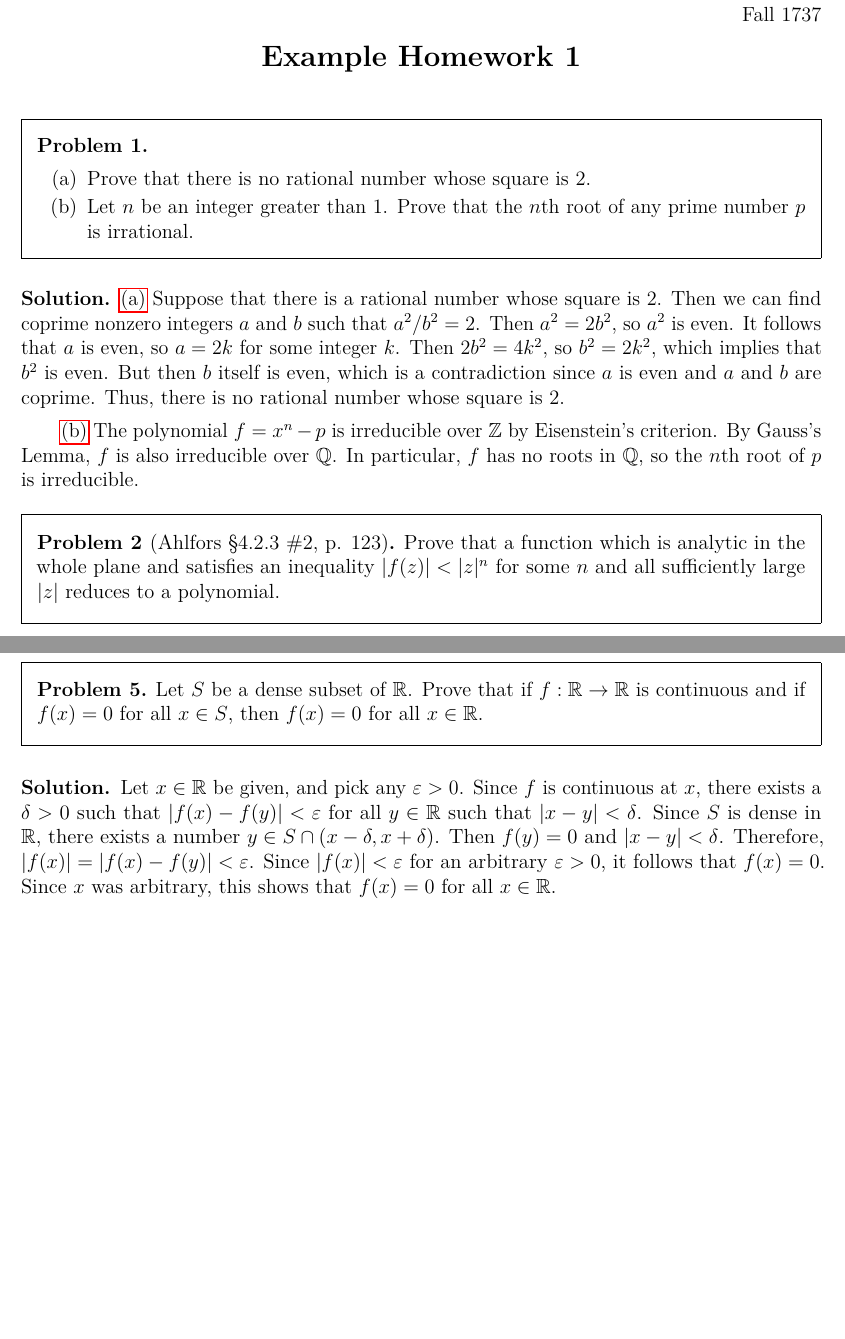
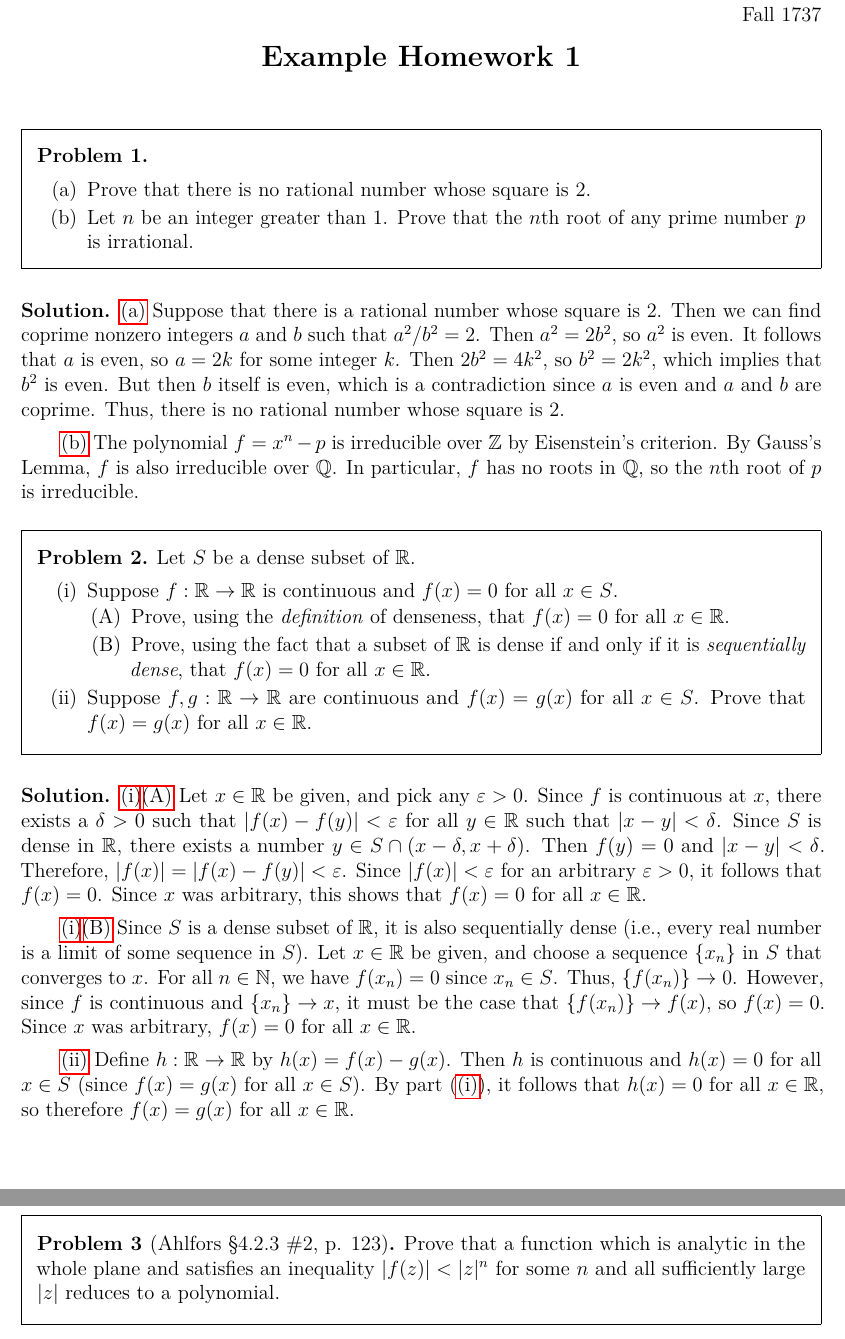
Before and after one commit to artemmavrin/latex-homework, a LaTeX problem sheet (example.tex): two parts of pages 1 and 3 of 3 before the commit and two parts of pages 1 and 2 of 4 after it, joined at a grey line, cut so that both start at the same text, the shorter picture padded with empty space. Compiled offline with pdfLaTeX.

Commit message:
Added examples of different parts label options

```diff
--- a/example.tex
+++ b/example.tex
@@ -10,17 +10,17 @@
 \begin{problem}
 \begin{parts}
 \part
-\label{2.a}
+\label{1.a}
 Prove that there is no rational number whose square is $2$.
 \part
-\label{2.b}
+\label{1.b}
 Let $n$ be an integer greater than $1$.
 Prove that the $n$th root of any prime number $p$ is irrational.
 \end{parts}
 \end{problem}
 
 \begin{solution}
-\ref{2.a}
+\ref{1.a}
 Suppose that there is a rational number whose square is $2$.
 Then we can find coprime nonzero integers $a$ and $b$ such that $a^2 / b^2 = 2$.
 Then $a^2 = 2 b^2$, so $a^2$ is even.
@@ -30,12 +30,70 @@ But then $b$ itself is even, which is a contradiction since $a$ is even and $a$
 and $b$ are coprime.
 Thus, there is no rational number whose square is $2$.
 
-\ref{2.b}
+\ref{1.b}
 The polynomial $f = x^n - p$ is irreducible over $\mathbb{Z}$ by Eisenstein's
 criterion.
 By Gauss's Lemma, $f$ is also irreducible over $\mathbb{Q}$.
 In particular, $f$ has no roots in $\mathbb Q$, so the $n$th root of $p$ is
 irreducible.
+\end{solution}
+
+\begin{problem}
+Let $S$ be a dense subset of $\mathbb R$.
+\begin{parts}[r]
+\part
+\label{2.i}
+Suppose $f : \mathbb R \to \mathbb R$ is continuous and $f(x) = 0$ for all
+$x \in S$.
+\begin{parts}[A]
+\part
+\label{2.i.1}
+Prove, using the \emph{definition} of denseness, that $f(x) = 0$ for all
+$x \in \mathbb R$.
+\part
+\label{2.i.2}
+Prove, using the fact that a subset of $\mathbb R$ is dense if and only if it is
+\emph{sequentially dense}, that $f(x) = 0$ for all $x \in \mathbb R$.
+\end{parts}
+\part
+\label{2.ii}
+Suppose $f, g : \mathbb R \to \mathbb R$ are continuous and $f(x) = g(x)$ for
+all $x \in S$.
+Prove that $f(x) = g(x)$ for all $x \in \mathbb R$.
+\end{parts}
+\end{problem}
+
+\begin{solution}
+\ref{2.i}\ref{2.i.1}
+Let $x \in \mathbb R$ be given, and pick any $\varepsilon > 0$.
+Since $f$ is continuous at $x$, there exists a $\delta > 0$ such that
+$|f(x) - f(y)| < \varepsilon$ for all $y \in \mathbb R$ such that
+$|x - y| < \delta$.
+Since $S$ is dense in $\mathbb R$, there exists a number
+$y \in S \cap (x - \delta, x + \delta)$.
+Then $f(y) = 0$ and $|x - y| < \delta$.
+Therefore, $|f(x)| = |f(x) - f(y)| < \varepsilon$.
+Since $|f(x)| < \varepsilon$ for an arbitrary $\varepsilon > 0$, it follows that
+$f(x) = 0$.
+Since $x$ was arbitrary, this shows that $f(x) = 0$ for all $x \in \mathbb R$.
+
+\ref{2.i}\ref{2.i.2}
+Since $S$ is a dense subset of $\mathbb R$, it is also sequentially dense (i.e.,
+every real number is a limit of some sequence in $S$).
+Let $x \in \mathbb R$ be given, and choose a sequence $\{x_n\}$ in $S$ that
+converges to $x$.
+For all $n \in \mathbb N$, we have $f(x_n) = 0$ since $x_n \in S$.
+Thus, $\{f(x_n)\} \to 0$.
+However, since $f$ is continuous and $\{x_n\} \to x$, it must be the case that
+$\{f(x_n)\} \to f(x)$, so $f(x) = 0$.
+Since $x$ was arbitrary, $f(x) = 0$ for all $x \in \mathbb R$.
+
+\ref{2.ii}
+Define $h : \mathbb R \to \mathbb R$ by $h(x) = f(x) - g(x)$.
+Then $h$ is continuous and $h(x) = 0$ for all $x \in S$ (since $f(x) = g(x)$ for
+all $x \in S$).
+By part \eqref{2.i}, it follows that $h(x) = 0$ for all $x \in \mathbb R$, so
+therefore $f(x) = g(x)$ for all $x \in \mathbb R$.
 \end{solution}
 
 \begin{problem}[Ahlfors \S4.2.3 \#2, p. 123]
@@ -196,24 +254,4 @@ u + x = u^{-1}(1 + ux)
 is a product of units, so it is a unit.
 \end{solution}
 
-\begin{problem}
-Let $S$ be a dense subset of $\mathbb R$.
-Prove that if $f : \mathbb R \to \mathbb R$ is continuous and if $f(x) = 0$ for
-all $x \in S$, then $f(x) = 0$ for all $x \in \mathbb R$.
-\end{problem}
-
-\begin{solution}
-Let $x \in \mathbb R$ be given, and pick any $\varepsilon > 0$.
-Since $f$ is continuous at $x$, there exists a $\delta > 0$ such that
-$|f(x) - f(y)| < \varepsilon$ for all $y \in \mathbb R$ such that
-$|x - y| < \delta$.
-Since $S$ is dense in $\mathbb R$, there exists a number
-$y \in S \cap (x - \delta, x + \delta)$.
-Then $f(y) = 0$ and $|x - y| < \delta$.
-Therefore, $|f(x)| = |f(x) - f(y)| < \varepsilon$.
-Since $|f(x)| < \varepsilon$ for an arbitrary $\varepsilon > 0$, it follows that
-$f(x) = 0$.
-Since $x$ was arbitrary, this shows that $f(x) = 0$ for all $x \in \mathbb R$.
-\end{solution}
-
 \end{document}
```
